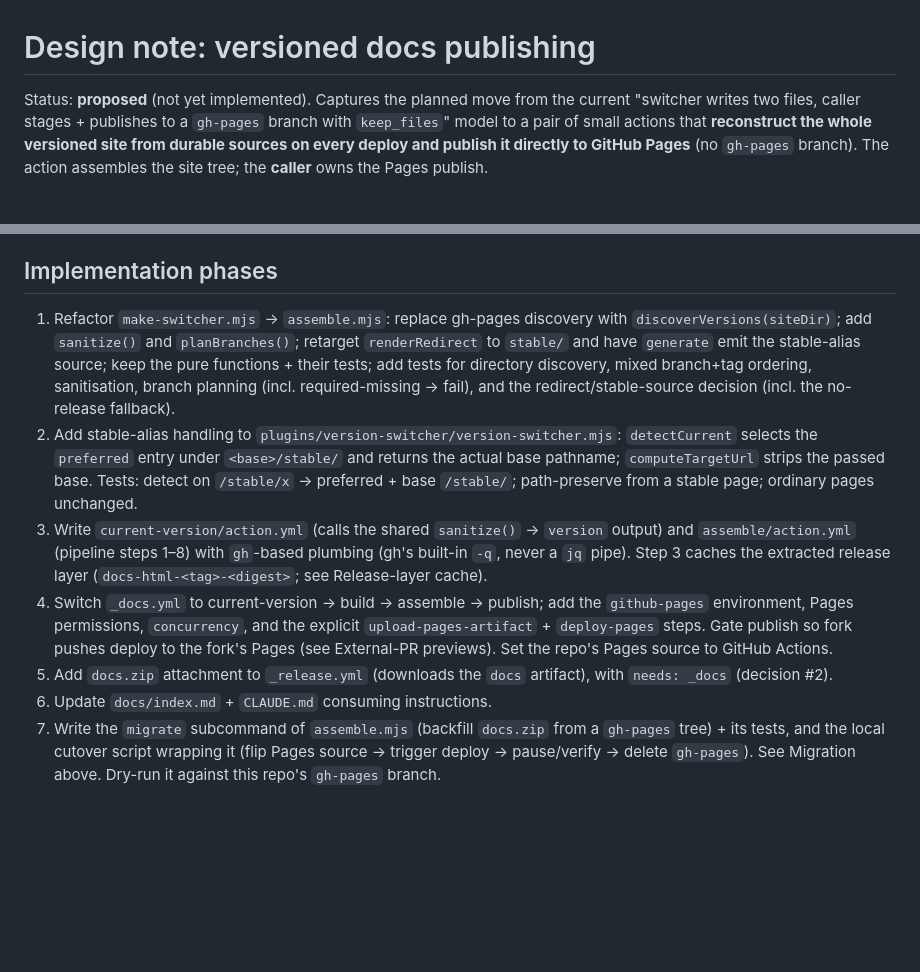
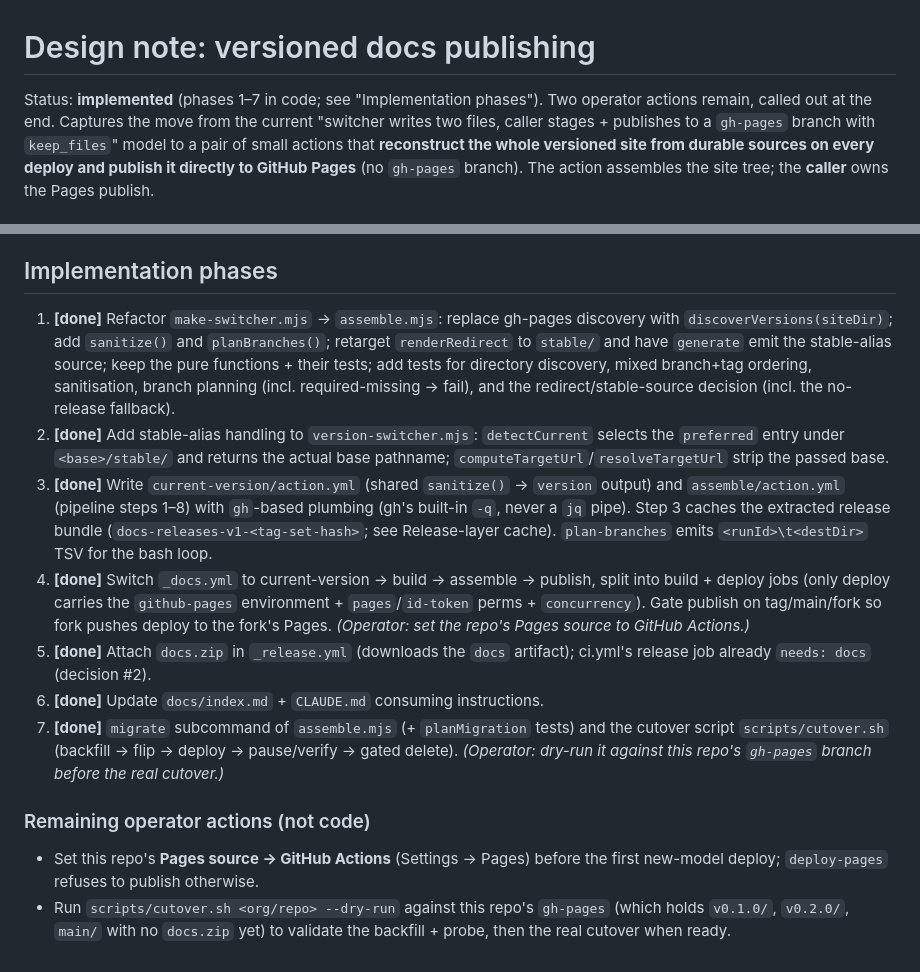
Before and after one commit to DiamondLightSource/myst-version-switcher-plugin, a Markdown page: DESIGN.md, 2 parts joined by grey strips. GitHub-like rendering; blank space fills up the shorter version.

Commit message:
docs: mark versioned-publish redesign implemented (phases 1-7)
Update DESIGN status to implemented, tick the phase checklist, point step 7 at
scripts/cutover.sh, and call out the two remaining operator actions (flip Pages
source; dry-run the cutover).

Co-Authored-By: Claude Opus 4.8 <noreply@anthropic.com>

```diff
--- a/DESIGN.md
+++ b/DESIGN.md
@@ -1,6 +1,7 @@
 # Design note: versioned docs publishing
 
-Status: **proposed** (not yet implemented). Captures the planned move from the
+Status: **implemented** (phases 1–7 in code; see "Implementation phases"). Two
+operator actions remain, called out at the end. Captures the move from the
 current "switcher writes two files, caller stages + publishes to a `gh-pages`
 branch with `keep_files`" model to a pair of small actions that **reconstruct the
 whole versioned site from durable sources on every deploy and publish it directly
@@ -548,30 +549,38 @@ probe — skipping the flip and delete — validates the real path.)
 
 ## Implementation phases
 
-1. Refactor `make-switcher.mjs` → `assemble.mjs`: replace gh-pages discovery with
-   `discoverVersions(siteDir)`; add `sanitize()` and `planBranches()`; retarget
-   `renderRedirect` to `stable/` and have `generate` emit the stable-alias source;
-   keep the pure functions + their tests; add tests for directory discovery, mixed
-   branch+tag ordering, sanitisation, branch planning (incl. required-missing →
-   fail), and the redirect/stable-source decision (incl. the no-release fallback).
-2. Add stable-alias handling to `plugins/version-switcher/version-switcher.mjs`:
-   `detectCurrent` selects the `preferred` entry under `<base>/stable/` and returns
-   the actual base pathname; `computeTargetUrl` strips the passed base. Tests:
-   detect on `/stable/x` → preferred + base `/stable/`; path-preserve from a stable
-   page; ordinary pages unchanged.
-3. Write `current-version/action.yml` (calls the shared `sanitize()` → `version`
+1. **[done]** Refactor `make-switcher.mjs` → `assemble.mjs`: replace gh-pages
+   discovery with `discoverVersions(siteDir)`; add `sanitize()` and
+   `planBranches()`; retarget `renderRedirect` to `stable/` and have `generate`
+   emit the stable-alias source; keep the pure functions + their tests; add tests
+   for directory discovery, mixed branch+tag ordering, sanitisation, branch
+   planning (incl. required-missing → fail), and the redirect/stable-source
+   decision (incl. the no-release fallback).
+2. **[done]** Add stable-alias handling to `version-switcher.mjs`: `detectCurrent`
+   selects the `preferred` entry under `<base>/stable/` and returns the actual base
+   pathname; `computeTargetUrl`/`resolveTargetUrl` strip the passed base.
+3. **[done]** Write `current-version/action.yml` (shared `sanitize()` → `version`
    output) and `assemble/action.yml` (pipeline steps 1–8) with `gh`-based plumbing
    (gh's built-in `-q`, never a `jq` pipe). Step 3 caches the extracted release
-   layer (`docs-html-<tag>-<digest>`; see Release-layer cache).
-4. Switch `_docs.yml` to current-version → build → assemble → publish; add the
-   `github-pages` environment, Pages permissions, `concurrency`, and the explicit
-   `upload-pages-artifact` + `deploy-pages` steps. Gate publish so fork pushes
-   deploy to the fork's Pages (see External-PR previews). Set the repo's Pages
-   source to GitHub Actions.
-5. Add `docs.zip` attachment to `_release.yml` (downloads the `docs` artifact),
-   with `needs: _docs` (decision #2).
-6. Update `docs/index.md` + `CLAUDE.md` consuming instructions.
-7. Write the `migrate` subcommand of `assemble.mjs` (backfill `docs.zip` from a
-   `gh-pages` tree) + its tests, and the local cutover script wrapping it (flip
-   Pages source → trigger deploy → pause/verify → delete `gh-pages`). See
-   Migration above. Dry-run it against this repo's `gh-pages` branch.
+   bundle (`docs-releases-v1-<tag-set-hash>`; see Release-layer cache).
+   `plan-branches` emits `<runId>\t<destDir>` TSV for the bash loop.
+4. **[done]** Switch `_docs.yml` to current-version → build → assemble → publish,
+   split into build + deploy jobs (only deploy carries the `github-pages`
+   environment + `pages`/`id-token` perms + `concurrency`). Gate publish on
+   tag/main/fork so fork pushes deploy to the fork's Pages. *(Operator: set the
+   repo's Pages source to GitHub Actions.)*
+5. **[done]** Attach `docs.zip` in `_release.yml` (downloads the `docs` artifact);
+   ci.yml's release job already `needs: docs` (decision #2).
+6. **[done]** Update `docs/index.md` + `CLAUDE.md` consuming instructions.
+7. **[done]** `migrate` subcommand of `assemble.mjs` (+ `planMigration` tests) and
+   the cutover script `scripts/cutover.sh` (backfill → flip → deploy → pause/verify
+   → gated delete). *(Operator: dry-run it against this repo's `gh-pages` branch
+   before the real cutover.)*
+
+### Remaining operator actions (not code)
+
+- Set this repo's **Pages source → GitHub Actions** (Settings → Pages) before the
+  first new-model deploy; `deploy-pages` refuses to publish otherwise.
+- Run `scripts/cutover.sh <org/repo> --dry-run` against this repo's `gh-pages`
+  (which holds `v0.1.0/`, `v0.2.0/`, `main/` with no `docs.zip` yet) to validate
+  the backfill + probe, then the real cutover when ready.
```
